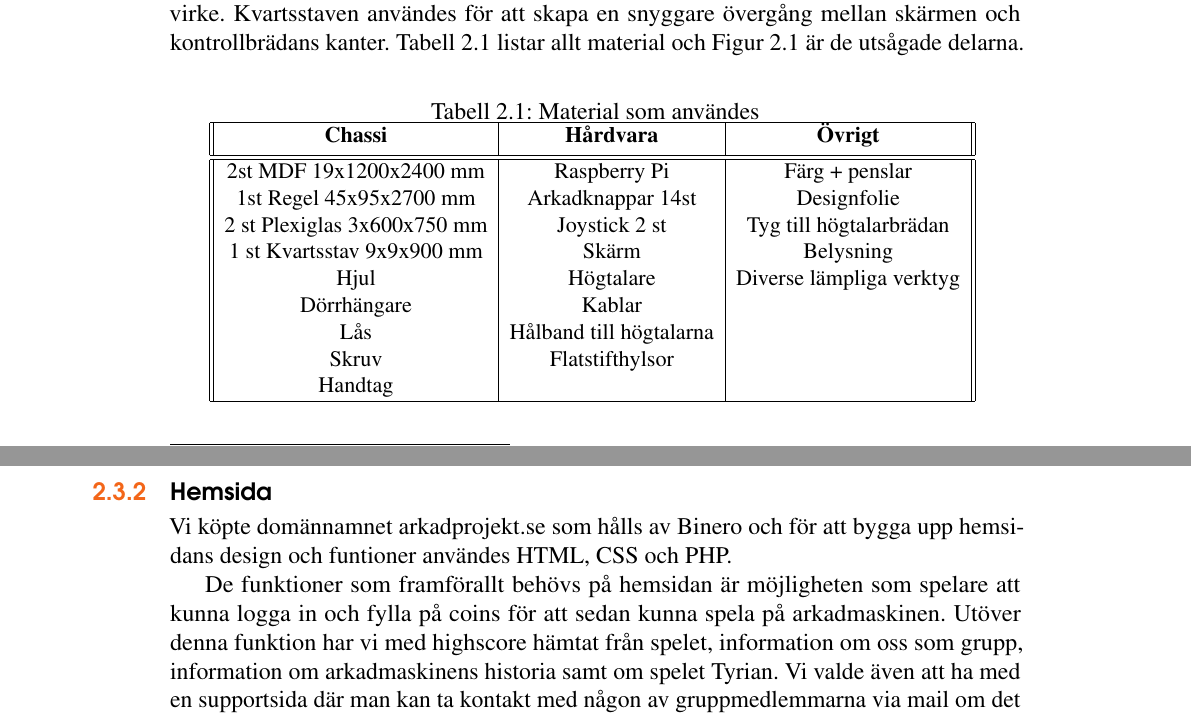
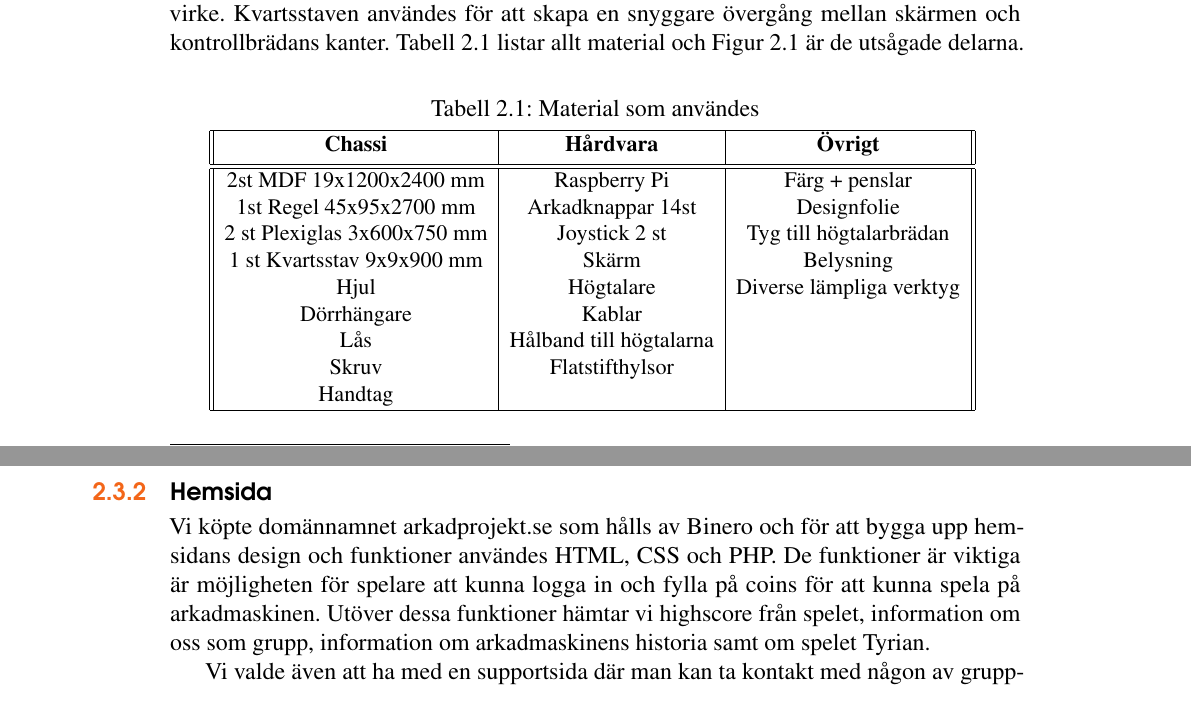
Before and after one commit to Telsak/latex, a LaTeX book (main.tex): two parts of pages 6 and 10 of 14, joined at a grey line, cut so that both start at the same text. Compiled offline with pdfLaTeX.

Commit message:
Trollat med hemsida formulering 2.3.2

```diff
--- a/main.tex
+++ b/main.tex
@@ -191,7 +191,8 @@ skapa en snyggare övergång mellan skärmen och kontrollbrädans kanter. Tabell
 
 \begin{table}[h]
 \centering
-\caption{Material som användes}\resizebox{.9\textwidth}{!}{%
+\caption{Material som användes}\vspace*{0.2cm}
+\resizebox{.9\textwidth}{!}{%
 \begin{tabular}{ ||c|c|c|| }
  \hline
  \textbf{Chassi} & \textbf{Hårdvara} & \textbf{Övrigt} \\ [0.5ex]
@@ -341,11 +340,12 @@ i tabellerna mer noggrant. Notera att coins är vad spelaren ser, i vår kod het
 
 \subsection{Hemsida}\index{design!Hemsida}
 
-Vi köpte domännamnet arkadprojekt.se som hålls av Binero och för att bygga upp hemsidans design och funtioner användes HTML, CSS och PHP.
+Vi köpte domännamnet arkadprojekt.se som hålls av Binero och för att bygga upp hemsidans design och funktioner användes HTML, CSS och PHP.
+De funktioner är viktiga är möjligheten för spelare att kunna logga in och fylla på coins för att kunna spela
+på arkadmaskinen. Utöver dessa funktioner hämtar vi highscore från spelet, information om oss som grupp, information om arkadmaskinens
+historia samt om spelet Tyrian.
 
-De funktioner som framförallt behövs på hemsidan är möjligheten som spelare att kunna logga in och fylla på coins för att sedan kunna spela
-på arkadmaskinen. Utöver denna funktion har vi med highscore hämtat från spelet, information om oss som grupp, information om arkadmaskinens
-historia samt om spelet Tyrian. Vi valde även att ha med en supportsida där man kan ta kontakt med någon av gruppmedlemmarna via mail om det
+Vi valde även att ha med en supportsida där man kan ta kontakt med någon av gruppmedlemmarna via mail om det
 skulle vara något med maskinen eller spelet som inte skulle fungera. Hemsidan är utformad med de mest nödvändiga funktionerna och hålls väldigt stilren, se Figur \ref{fig_hemsida}
 \begin{figure}[h]
 \centering\includegraphics[width=\textwidth]{hemsida}
```
Also changed, not shown: main.tex (2 more changed lines), 2 other files.
